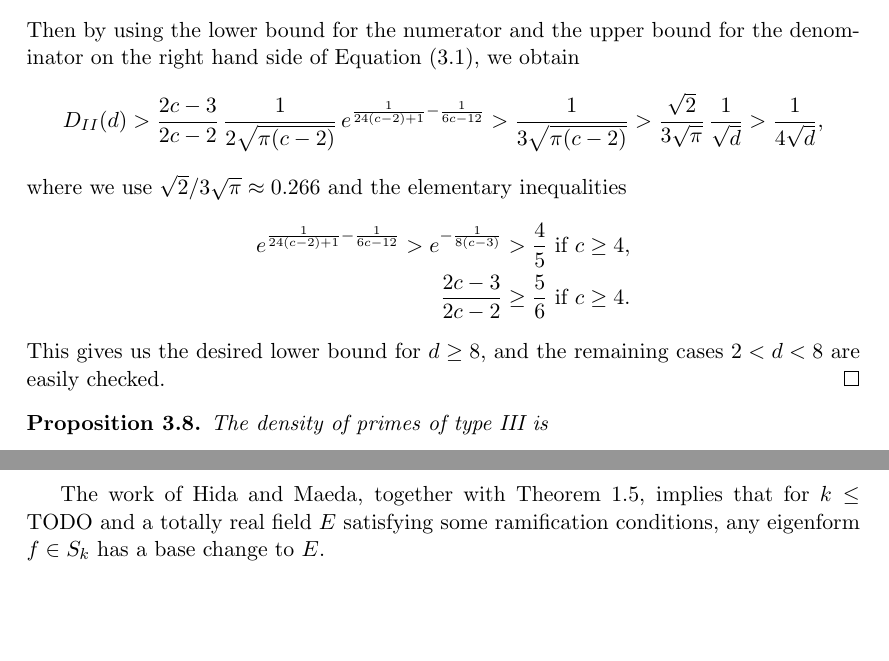
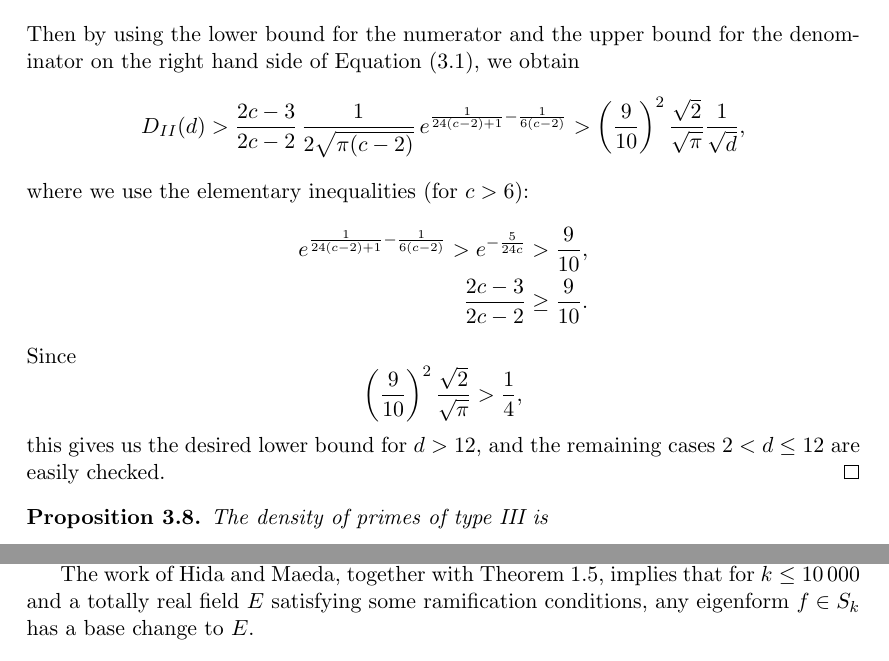
Before and after one commit to aghitza/maeda, a LaTeX paper (maeda.tex): two parts of pages 7 and 11 of 14, joined at a grey line, cut so that both start at the same text, the shorter picture padded with empty space. Compiled offline with pdfLaTeX.

Commit message:
small fixes

```diff
--- a/maeda.tex
+++ b/maeda.tex
@@ -546,17 +546,20 @@ the product of all the odd positive integers less than or equal to $n$.
   we obtain
   \begin{equation*}
     D_{II}(d)>\frac{2c-3}{2c-2}\,\frac{1}{2\sqrt{\pi(c-2)}}\,
-    e^{\frac{1}{24(c-2)+1}-\frac{1}{6c-12}}
-    >\frac{1}{3\sqrt{\pi(c-2)}}>\frac{\sqrt{2}}{3\sqrt{\pi}}\,\frac{1}{\sqrt{d}}
-    >\frac{1}{4\sqrt{d}},
+    e^{\frac{1}{24(c-2)+1}-\frac{1}{6(c-2)}}
+    >\left(\frac{9}{10}\right)^2\frac{\sqrt{2}}{\sqrt{\pi}}\frac{1}{\sqrt{d}},
   \end{equation*}
-  where we use $\sqrt{2}/3\sqrt{\pi}\approx 0.266$ and the elementary inequalities
+  where we use the elementary inequalities (for $c>6$):
   \begin{align*}
-    e^{\frac{1}{24(c-2)+1}-\frac{1}{6c-12}}>e^{-\frac{1}{8(c-3)}}&>\frac{4}{5}\text{ if }c\geq 4,\\
-    \frac{2c-3}{2c-2}&\geq \frac{5}{6}\text{ if }c\geq 4.
+    e^{\frac{1}{24(c-2)+1}-\frac{1}{6(c-2)}}>e^{-\frac{5}{24c}}&>\frac{9}{10},\\
+    \frac{2c-3}{2c-2}&\geq \frac{9}{10}.
   \end{align*}
-  This gives us the desired lower bound for $d\geq 8$, and the remaining
-  cases $2<d<8$ are easily checked.
+  Since
+  \begin{equation*}
+    \left(\frac{9}{10}\right)^2\frac{\sqrt{2}}{\sqrt{\pi}}>\frac{1}{4},
+  \end{equation*}
+  this gives us the desired lower bound for $d>12$, and the remaining
+  cases $2<d\leq 12$ are easily checked.
 \end{proof}
 
 
@@ -834,7 +837,7 @@ where $\rho_E\colon\Gal(\overline{\QQ}/E)\longto\GL_2(\overline{\QQ}_p)$ is
 the restriction of $\rho$ to $E$.
 
 The work of Hida and Maeda, together with Theorem~\ref{thm:main}, implies that
-for $k\leq$ TODO and a totally real field $E$ satisfying some ramification
+for $k\leq\bound$ and a totally real field $E$ satisfying some ramification
 conditions, any eigenform $f\in S_k$ has a base change to $E$.
 
 \subsection{Eigenforms divisible by eigenforms}
```
